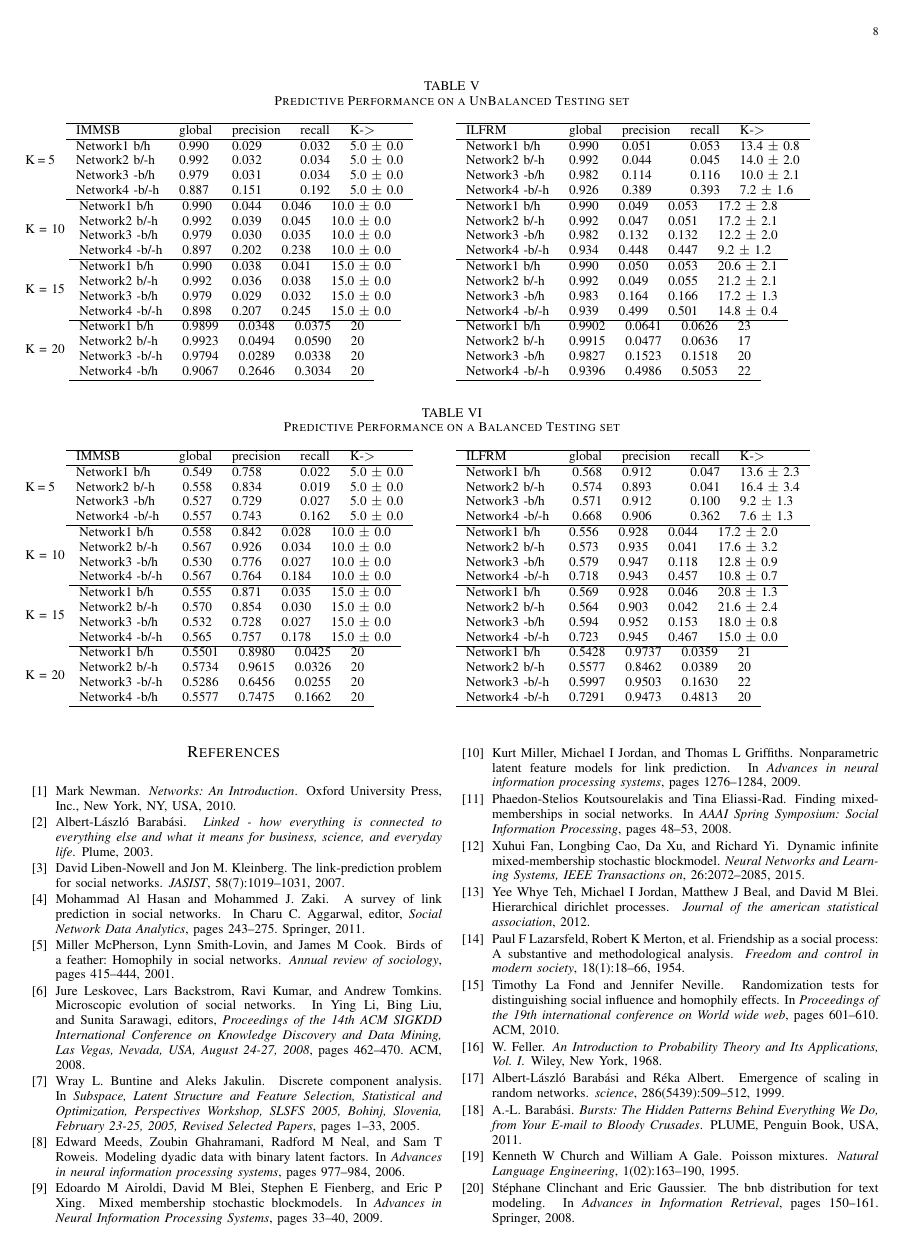
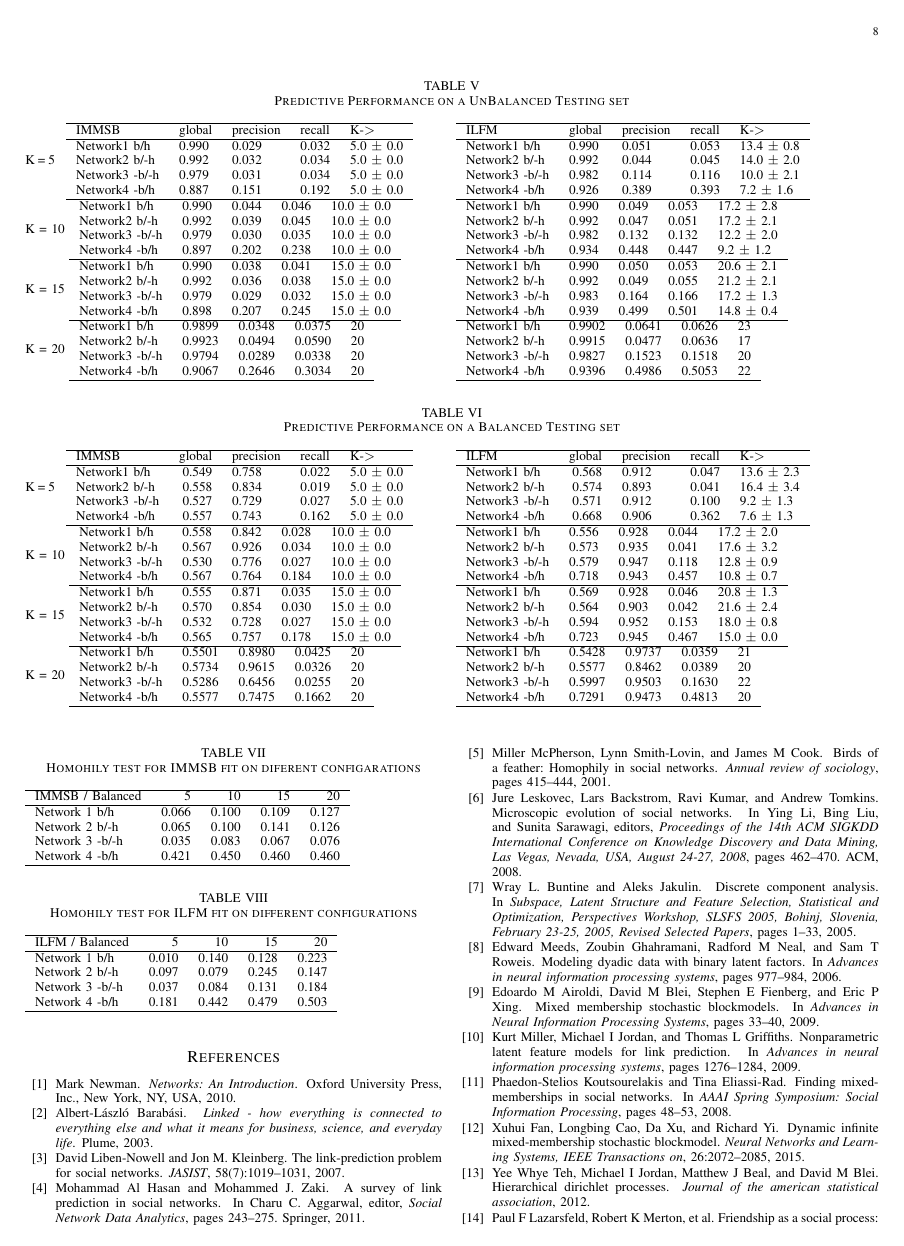
Before and after one commit to addulac/network, a LaTeX paper (main.tex, which reads table_results.tex): page 8 of 10. Compiled offline with pdfLaTeX; a missing font is replaced by an installed copy or a similar font; a LaTeX package or settings file that is missing is left out.

Commit message:
homo model table

```diff
--- a/table_results.tex
+++ b/table_results.tex
@@ -22,12 +22,12 @@ K = 5\hspace{5pt}
 \begin{minipage}[h]{0.45\linewidth}
 \begin{tabular}{lllll}
 \hline
-  ILFRM & global &   precision &   recall &     K-\ensuremath{>} \\
+  ILFM & global &   precision &   recall &     K-\ensuremath{>} \\
 \hline
  Network1 b/h       &    0.990 &       0.051 &    0.053 & 13.4 $\pm$ 0.8    \\
  Network2 b/-h     &    0.992 &       0.044 &    0.045 & 14.0 $\pm$ 2.0    \\
- Network3 -b/h     &    0.982 &       0.114 &    0.116 & 10.0 $\pm$ 2.1 \\
- Network4 -b/-h     &    0.926 &       0.389 &    0.393 & 7.2 $\pm$ 1.6     \\
+ Network3 -b/-h     &    0.982 &       0.114 &    0.116 & 10.0 $\pm$ 2.1 \\
+ Network4 -b/h     &    0.926 &       0.389 &    0.393 & 7.2 $\pm$ 1.6     \\
 
 \hline
 \end{tabular}
@@ -141,12 +141,12 @@ K =  5\hspace{5pt}
 \begin{minipage}[h]{0.45\linewidth}
 \begin{tabular}{lrlll}
 \hline
- ILFRM   &   global &   precision &   recall &     K-\ensuremath{>} \\
+ ILFM   &   global &   precision &   recall &     K-\ensuremath{>} \\
 \hline
  Network1 b/h        &    0.568 &       0.912 &    0.047 & 13.6 $\pm$ 2.3 \\
  Network2 b/-h      &    0.574 &       0.893 &    0.041 & 16.4 $\pm$ 3.4 \\
- Network3 -b/h      &    0.571 &       0.912 &    0.100 & 9.2 $\pm$ 1.3 \\
- Network4 -b/-h      &    0.668 &       0.906 &    0.362 & 7.6 $\pm$ 1.3 \\
+ Network3 -b/-h      &    0.571 &       0.912 &    0.100 & 9.2 $\pm$ 1.3 \\
+ Network4 -b/h      &    0.668 &       0.906 &    0.362 & 7.6 $\pm$ 1.3 \\
 
 \hline
 \end{tabular}
@@ -221,8 +221,37 @@ K = 20
  Network1 b/h         &   0.5428 &      0.9737 &   0.0359 &  21 \\
  Network2 b/-h      &   0.5577 &      0.8462 &   0.0389 &  20 \\
  Network3 -b/-h     &   0.5997 &      0.9503 &   0.1630 &  22 \\
- Network4 -b/-h      &   0.7291 &      0.9473 &   0.4813 & 20 \\
+ Network4 -b/h      &   0.7291 &      0.9473 &   0.4813 & 20 \\
 \hline
 \end{tabular}
 \end{minipage}
 \end{table*}
+
+
+\begin{table}
+    \caption{Homohily test for IMMSB fit on diferent configarations}
+\begin{tabular}{lrrrr}
+\hline
+IMMSB / Balanced   &     5 &    10 &    15 &    20 \\
+\hline
+Network 1 b/h          & 0.066 & 0.100 & 0.109 & 0.127 \\
+Network 2 b/-h        & 0.065 & 0.100 & 0.141 & 0.126 \\
+Network 3 -b/-h       & 0.035 & 0.083 & 0.067 & 0.076 \\
+Network 4 -b/h         & 0.421 & 0.450 & 0.460 & 0.460 \\
+\hline
+\end{tabular}
+\end{table}
+
+\begin{table}
+    \caption{Homohily test for ILFM fit on different configurations}
+\begin{tabular}{lrrrr}
+\hline
+ILFM / Balanced   &     5 &    10 &    15 &    20 \\
+\hline
+Network 1 b/h        & 0.010 & 0.140 & 0.128 & 0.223 \\
+Network 2 b/-h      & 0.097 & 0.079 & 0.245 & 0.147 \\
+Network 3 -b/-h     & 0.037 & 0.084 & 0.131 & 0.184 \\
+Network 4 -b/h       & 0.181 & 0.442 & 0.479 & 0.503 \\
+\hline
+\end{tabular}
+\end{table}
```
Also changed, not shown: expe.tex (+2 -2 lines), Makefile, table_results.tex (44 more changed lines).
